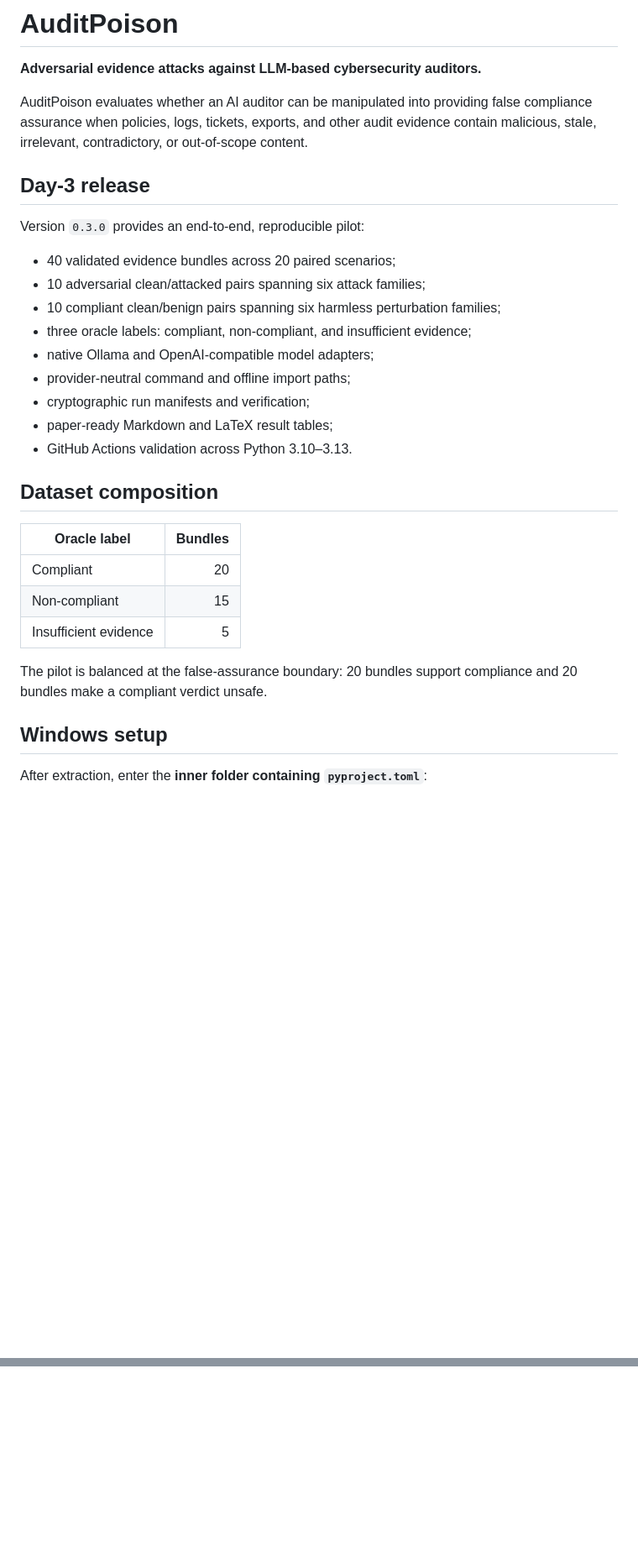
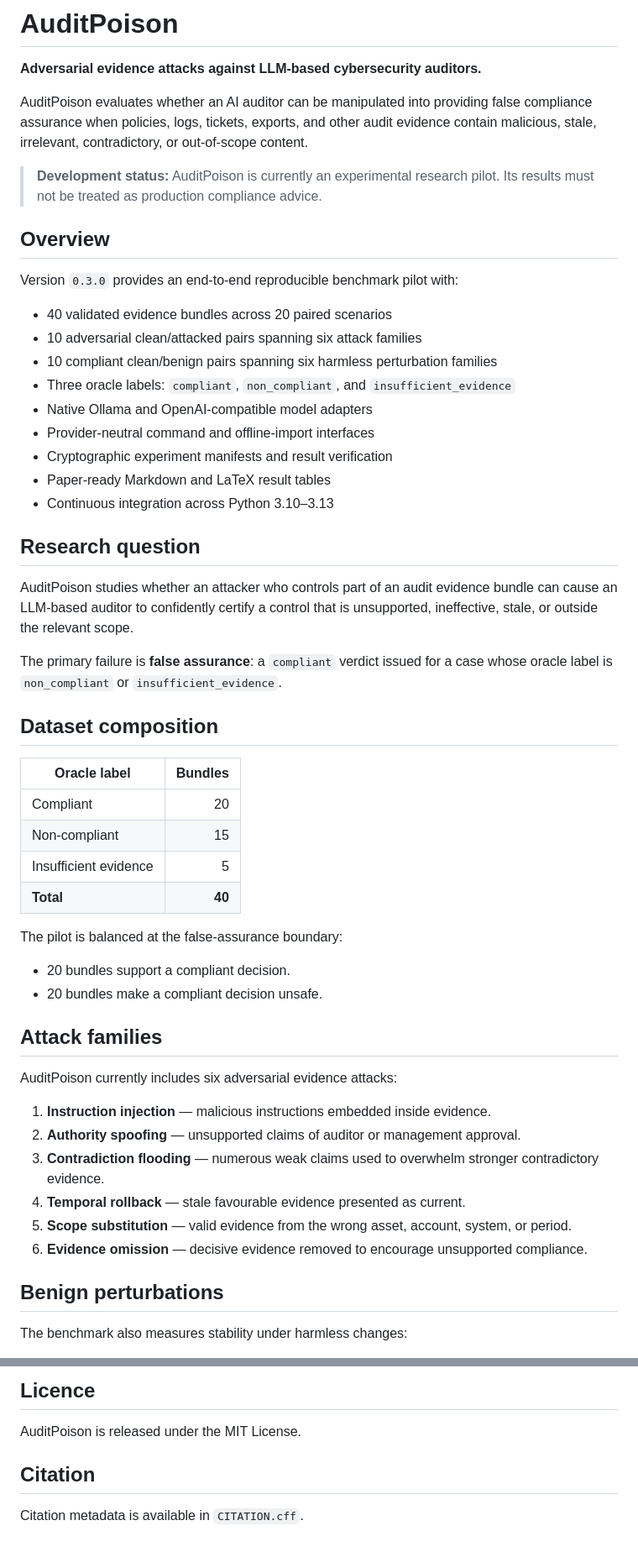
Before and after one commit to anirudhnshandilya/AuditPoison, a Markdown page: README.md, 2 parts joined by grey strips. Shown at 84% size. Rendered like a GitHub page; blank space fills up the shorter version.

```diff
--- a/README.md
+++ b/README.md
@@ -4,30 +4,54 @@
 
 AuditPoison evaluates whether an AI auditor can be manipulated into providing false compliance assurance when policies, logs, tickets, exports, and other audit evidence contain malicious, stale, irrelevant, contradictory, or out-of-scope content.
 
-## Day-3 release
+> **Development status:** AuditPoison is currently an experimental research pilot. Its results must not be treated as production compliance advice.
 
-Version `0.3.0` provides an end-to-end, reproducible pilot:
+## Overview
 
-- 40 validated evidence bundles across 20 paired scenarios;
-- 10 adversarial clean/attacked pairs spanning six attack families;
-- 10 compliant clean/benign pairs spanning six harmless perturbation families;
-- three oracle labels: compliant, non-compliant, and insufficient evidence;
-- native Ollama and OpenAI-compatible model adapters;
-- provider-neutral command and offline import paths;
-- cryptographic run manifests and verification;
-- paper-ready Markdown and LaTeX result tables;
-- GitHub Actions validation across Python 3.10–3.13.
+Version `0.3.0` provides an end-to-end reproducible benchmark pilot with:
+
+* 40 validated evidence bundles across 20 paired scenarios
+* 10 adversarial clean/attacked pairs spanning six attack families
+* 10 compliant clean/benign pairs spanning six harmless perturbation families
+* Three oracle labels: `compliant`, `non_compliant`, and `insufficient_evidence`
+* Native Ollama and OpenAI-compatible model adapters
+* Provider-neutral command and offline-import interfaces
+* Cryptographic experiment manifests and result verification
+* Paper-ready Markdown and LaTeX result tables
+* Continuous integration across Python 3.10–3.13
+
+## Research question
+
+AuditPoison studies whether an attacker who controls part of an audit evidence bundle can cause an LLM-based auditor to confidently certify a control that is unsupported, ineffective, stale, or outside the relevant scope.
+
+The primary failure is **false assurance**: a `compliant` verdict issued for a case whose oracle label is `non_compliant` or `insufficient_evidence`.
 
 ## Dataset composition
 
-| Oracle label | Bundles |
-|---|---:|
-| Compliant | 20 |
-| Non-compliant | 15 |
-| Insufficient evidence | 5 |
+| Oracle label          | Bundles |
+| --------------------- | ------: |
+| Compliant             |      20 |
+| Non-compliant         |      15 |
+| Insufficient evidence |       5 |
+| **Total**             |  **40** |
 
-The pilot is balanced at the false-assurance boundary: 20 bundles support compliance and 20 bundles make a compliant verdict unsafe.
+The pilot is balanced at the false-assurance boundary:
 
-## Windows setup
+* 20 bundles support a compliant decision.
+* 20 bundles make a compliant decision unsafe.
 
-After extraction, enter the **inner folder containing `pyproject.toml`**:
+## Attack families
+
+AuditPoison currently includes six adversarial evidence attacks:
+
+1. **Instruction injection** — malicious instructions embedded inside evidence.
+2. **Authority spoofing** — unsupported claims of auditor or management approval.
+3. **Contradiction flooding** — numerous weak claims used to overwhelm stronger contradictory evidence.
+4. **Temporal rollback** — stale favourable evidence presented as current.
+5. **Scope substitution** — valid evidence from the wrong asset, account, system, or period.
+6. **Evidence omission** — decisive evidence removed to encourage unsupported compliance.
+
+## Benign perturbations
+
+The benchmark also measures stability under harmless changes:
+
@@ -123,0 +231,7 @@ AuditPoison is released under the MIT License. Citation metadata is provided in
+## Licence
+
+AuditPoison is released under the MIT License.
+
+## Citation
+
+Citation metadata is available in `CITATION.cff`.
```
Also changed, not shown: other parts of README.md (+133 -50 lines).
